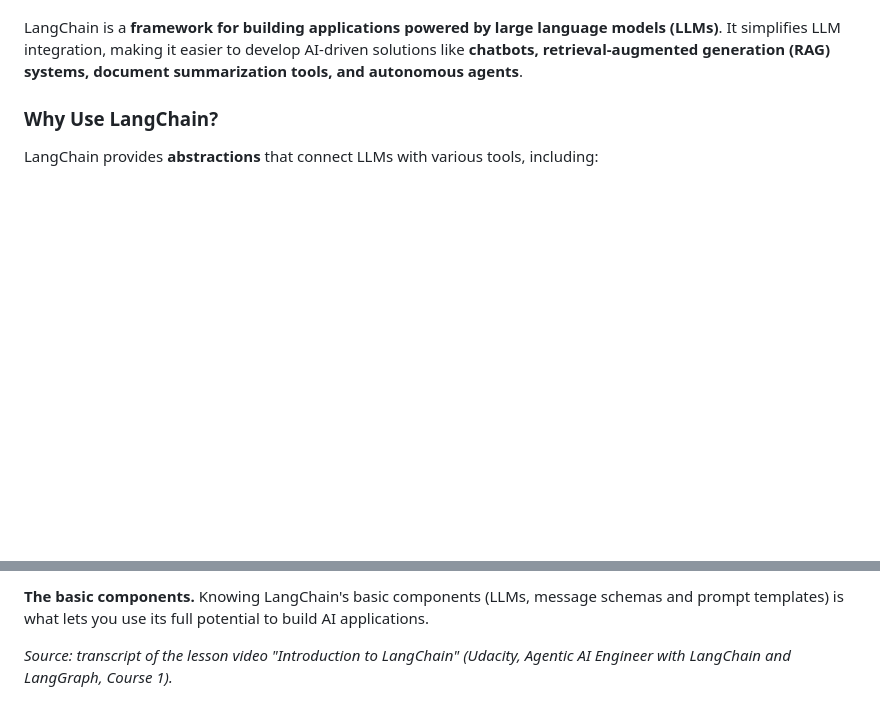
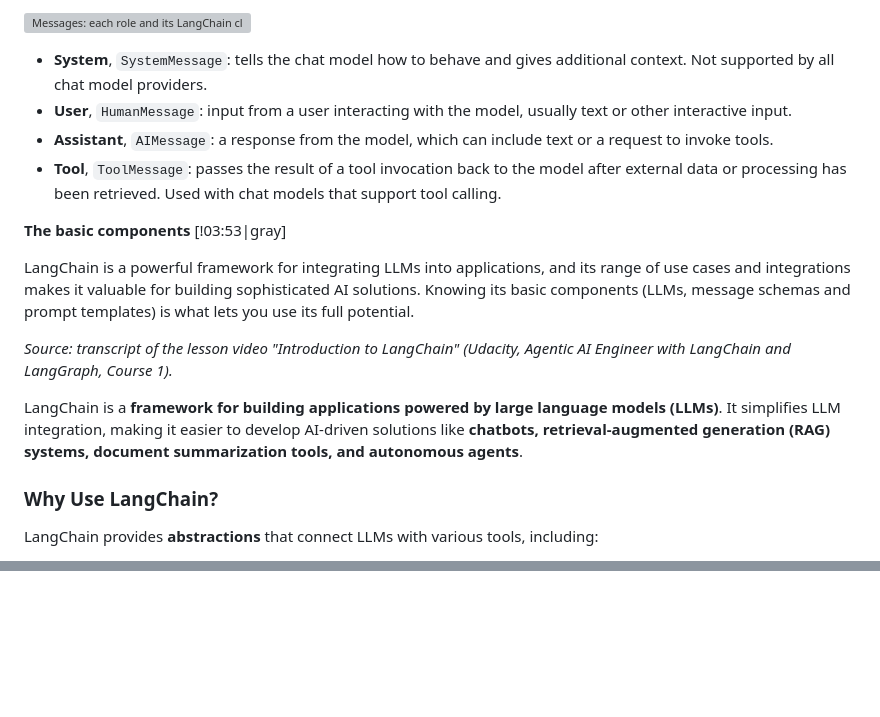
Before and after one commit to MuhannedAlogaidi/ai4free-lectures-v3, a Markdown page: lectures/13-agentic-ai-engineer-langchain-langgraph.md, 2 parts joined by grey strips. Drawn GitHub-style; blank space fills up the shorter version; grey boxes are pictures that could not be loaded.

```diff
--- a/lectures/13-agentic-ai-engineer-langchain-langgraph.md
+++ b/lectures/13-agentic-ai-engineer-langchain-langgraph.md
@@ -85,3 +144,16 @@ chapters:
+![Messages: each role and its LangChain class](assets/images/lc12-slide-08.png "Messages: each role and its LangChain class")
+
+- **System**, `SystemMessage`: tells the chat model how to behave and gives additional context. Not supported by all chat model providers.
+- **User**, `HumanMessage`: input from a user interacting with the model, usually text or other interactive input.
+- **Assistant**, `AIMessage`: a response from the model, which can include text or a request to invoke tools.
+- **Tool**, `ToolMessage`: passes the result of a tool invocation back to the model after external data or processing has been retrieved. Used with chat models that support tool calling.
+
+**The basic components** [!03:53|gray]
+
+LangChain is a powerful framework for integrating LLMs into applications, and its range of use cases and integrations makes it valuable for building sophisticated AI solutions. Knowing its basic components (LLMs, message schemas and prompt templates) is what lets you use its full potential.
+
+*Source: transcript of the lesson video "Introduction to LangChain" (Udacity, Agentic AI Engineer with LangChain and LangGraph, Course 1).*
+
 LangChain is a **framework for building applications powered by large language models (LLMs)**. It simplifies LLM integration, making it easier to develop AI-driven solutions like **chatbots, retrieval-augmented generation (RAG) systems, document summarization tools, and autonomous agents**.
 
 ### Why Use LangChain?
@@ -165,3 +207,0 @@ What is the primary purpose of LangChain as a framework in the development of AI
-**The basic components.** Knowing LangChain's basic components (LLMs, message schemas and prompt templates) is what lets you use its full potential to build AI applications.
-
-*Source: transcript of the lesson video "Introduction to LangChain" (Udacity, Agentic AI Engineer with LangChain and LangGraph, Course 1).*
```
Also changed, not shown: other parts of lectures/13-agentic-ai-engineer-langchain-langgraph.md (+59 -29 lines).
